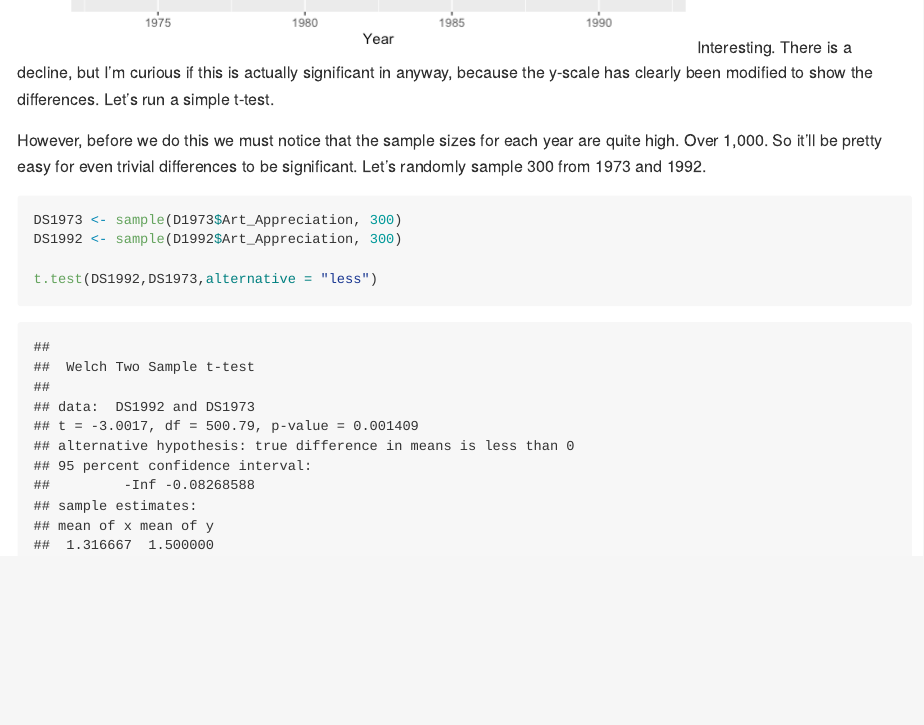
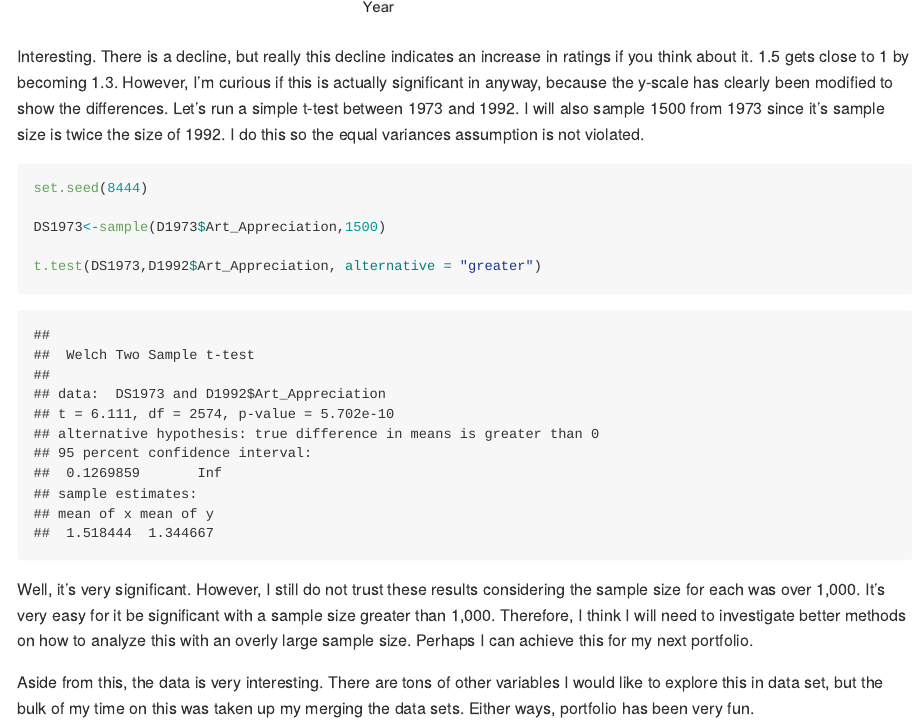
Before and after one commit to conorlacey/Portfolio-1, an R Markdown document (Portfolio1.Rmd): the page in a window 1100 px wide, from 5710 px down before the commit and from 5510 px down after it, so that both start at the same text. The pictures show the output file Portfolio1.md that the author committed with the source, drawn offline in the style of GitHub.

Commit message:
Portfiol 1 complete/ t.test

````diff
--- a/Portfolio1.Rmd
+++ b/Portfolio1.Rmd
@@ -189,13 +188,18 @@ art_means %>% ggplot(aes(x=Year,
   geom_point()+
   geom_line()
 ```
-Interesting. There is a decline, but I'm curious if this is actually significant in anyway, because the y-scale has clearly been modified to show the differences. Let's run a simple t-test.
 
-However, before we do this we must notice that the sample sizes for each year are quite high. Over 1,000. So it'll be pretty easy for even trivial differences to be significant. Let's randomly sample 300 from 1973 and 1992.
+Interesting. There is a decline, but really this decline indicates an increase in ratings if you think about it. 1.5 gets close to 1 by becoming 1.3. However, I'm curious if this is actually significant in anyway, because the y-scale has clearly been modified to show the differences. Let's run a simple t-test between 1973 and 1992. I will also sample 1500 from 1973 since it's sample size is twice the size of 1992. I do this so the equal variances assumption is not violated.
+
 
 ```{r t-test}
-DS1973 <- sample(D1973$Art_Appreciation, 300)
-DS1992 <- sample(D1992$Art_Appreciation, 300)
+set.seed(8444)
 
-t.test(DS1992,DS1973,alternative = "less")
+DS1973<-sample(D1973$Art_Appreciation,1500)
+
+t.test(DS1973,D1992$Art_Appreciation, alternative = "greater")
 ```
+
+Well, it's very significant. However, I still do not trust these results considering the sample size for each was over 1,000. It's very easy for it be significant with a sample size greater than 1,000. Therefore, I think I will need to investigate better methods on how to analyze this with an overly large sample size. Perhaps I can achieve this for my next portfolio.
+
+Aside from this, the data is very interesting. There are tons of other variables I would like to explore this in data set, but the bulk of my time on this was taken up my merging the data sets. Either ways, portfolio has been very fun.
````
Also changed, not shown: Portfolio1.md, Portfolio1.Rmd (3 more changed lines).
